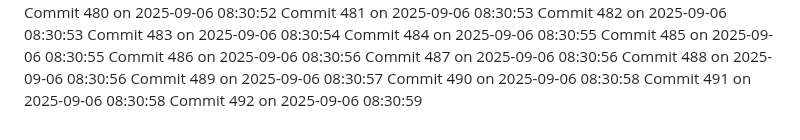
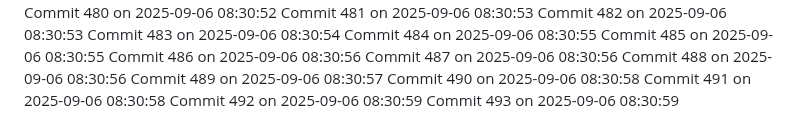
Before and after one commit to YounisDany/profile, a Markdown page: activity.md, the part around the change. Drawn GitHub-style.

Commit message:
Auto commit 493 2025-09-06 08:30:59

```diff
--- a/activity.md
+++ b/activity.md
@@ -1041,3 +1041,4 @@ Commit 489 on 2025-09-06 08:30:57
 Commit 490 on 2025-09-06 08:30:58
 Commit 491 on 2025-09-06 08:30:58
 Commit 492 on 2025-09-06 08:30:59
+Commit 493 on 2025-09-06 08:30:59
```
